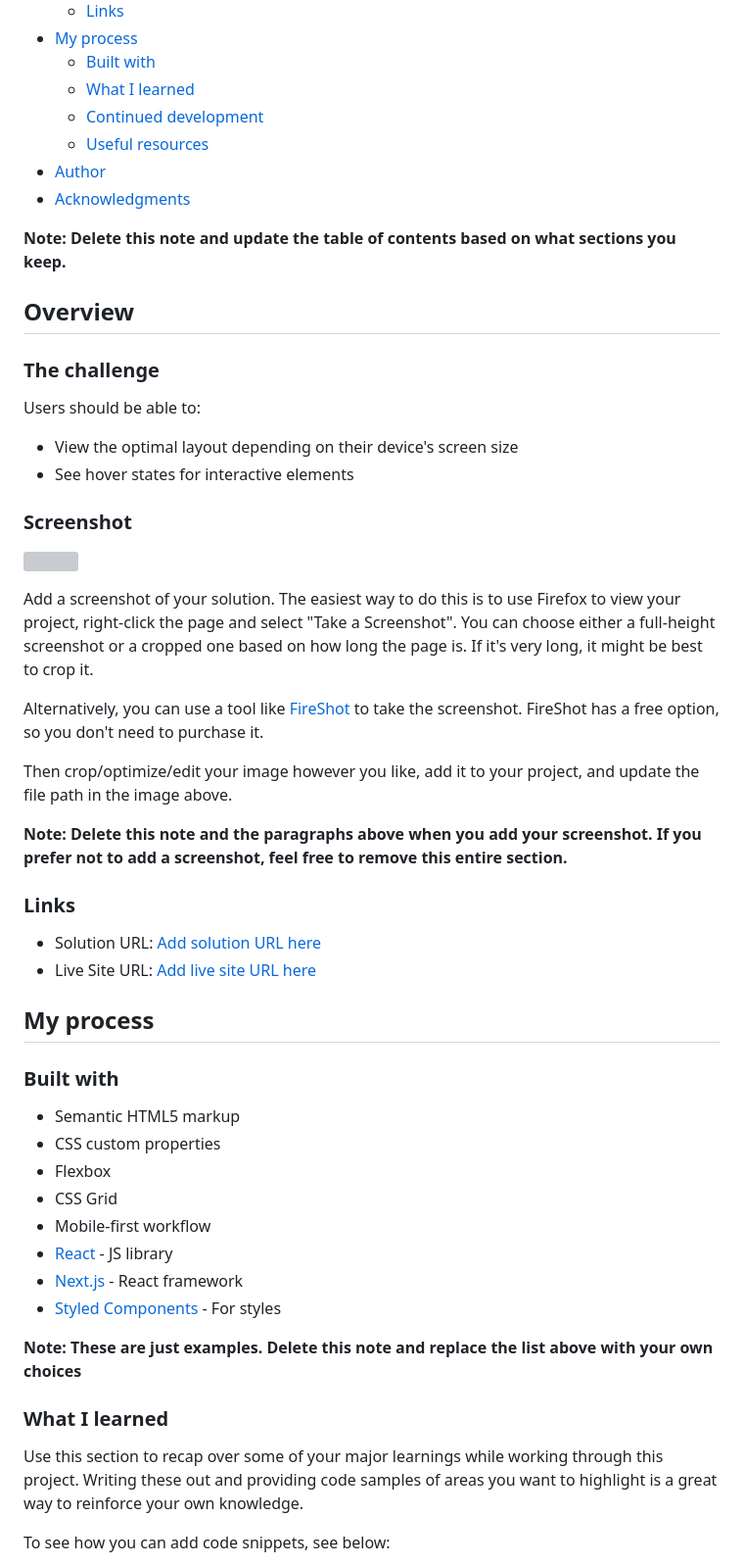
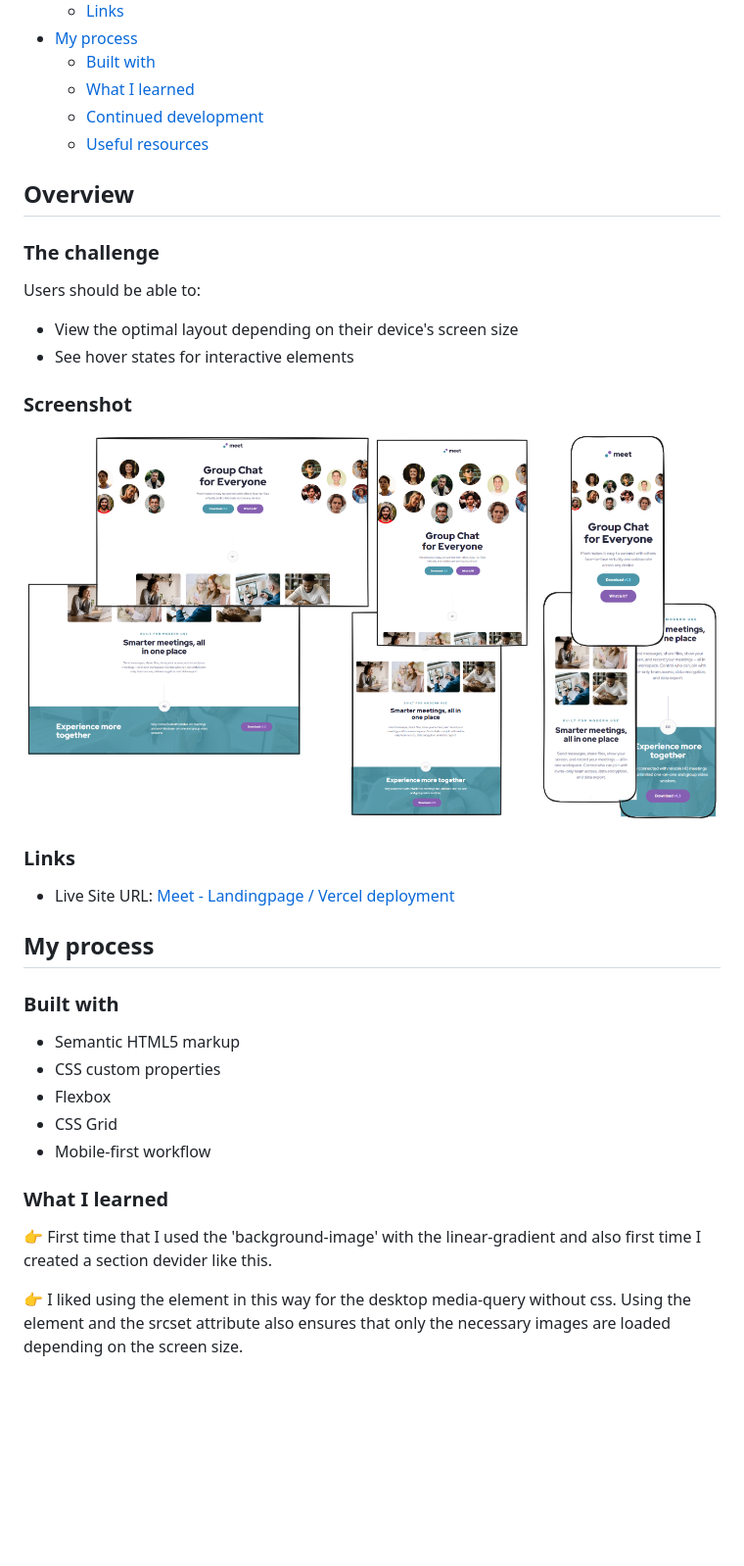
Before and after one commit to MarenOelixtown/fm-meet-landing-page, a Markdown page: README.md, the part around the change printed below. Shown: that part at 98% size. GitHub-like rendering; pictures changed too: assets/meet-landing-page_screenshot.png (added); blank space fills up the shorter version; grey boxes are pictures that could not be loaded.

```diff
--- a/README.md
+++ b/README.md
@@ -13,10 +13,6 @@ This is a solution to the [Meet landing page challenge on Frontend Mentor](https
   - [What I learned](#what-i-learned)
   - [Continued development](#continued-development)
   - [Useful resources](#useful-resources)
-- [Author](#author)
-- [Acknowledgments](#acknowledgments)
-
-**Note: Delete this note and update the table of contents based on what sections you keep.**
 
 ## Overview
 
@@ -29,20 +25,11 @@ Users should be able to:
 
 ### Screenshot
 
-![](./screenshot.jpg)
-
-Add a screenshot of your solution. The easiest way to do this is to use Firefox to view your project, right-click the page and select "Take a Screenshot". You can choose either a full-height screenshot or a cropped one based on how long the page is. If it's very long, it might be best to crop it.
-
-Alternatively, you can use a tool like [FireShot](https://getfireshot.com/) to take the screenshot. FireShot has a free option, so you don't need to purchase it.
-
-Then crop/optimize/edit your image however you like, add it to your project, and update the file path in the image above.
-
-**Note: Delete this note and the paragraphs above when you add your screenshot. If you prefer not to add a screenshot, feel free to remove this entire section.**
+![](/assets/meet-landing-page_screenshot.png)
 
 ### Links
 
-- Solution URL: [Add solution URL here](https://your-solution-url.com)
-- Live Site URL: [Add live site URL here](https://your-live-site-url.com)
+- Live Site URL: [Meet - Landingpage / Vercel deployment](https://fm-meet-landing-page-alpha.vercel.app/)
 
 ## My process
 
@@ -53,15 +40,10 @@ Then crop/optimize/edit your image however you like, add it to your project, and
 - Flexbox
 - CSS Grid
 - Mobile-first workflow
-- [React](https://reactjs.org/) - JS library
-- [Next.js](https://nextjs.org/) - React framework
-- [Styled Components](https://styled-components.com/) - For styles
-
-**Note: These are just examples. Delete this note and replace the list above with your own choices**
 
 ### What I learned
 
-Use this section to recap over some of your major learnings while working through this project. Writing these out and providing code samples of areas you want to highlight is a great way to reinforce your own knowledge.
+👉 First time that I used the 'background-image' with the linear-gradient and also first time I created a section devider like this.
 
-To see how you can add code snippets, see below:
+👉 I liked using the <picture> element in this way for the desktop media-query without css. Using the <picture> element and the srcset attribute also ensures that only the necessary images are loaded depending on the screen size.
 
```
Also changed, not shown: other parts of README.md (+5 -35 lines), 2 other files.
